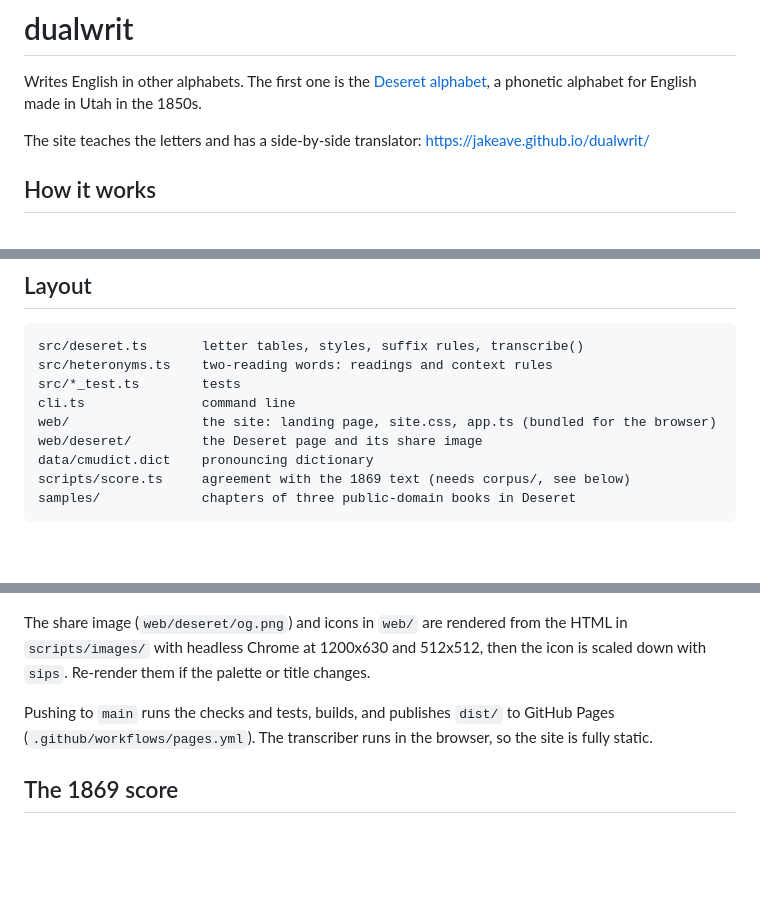
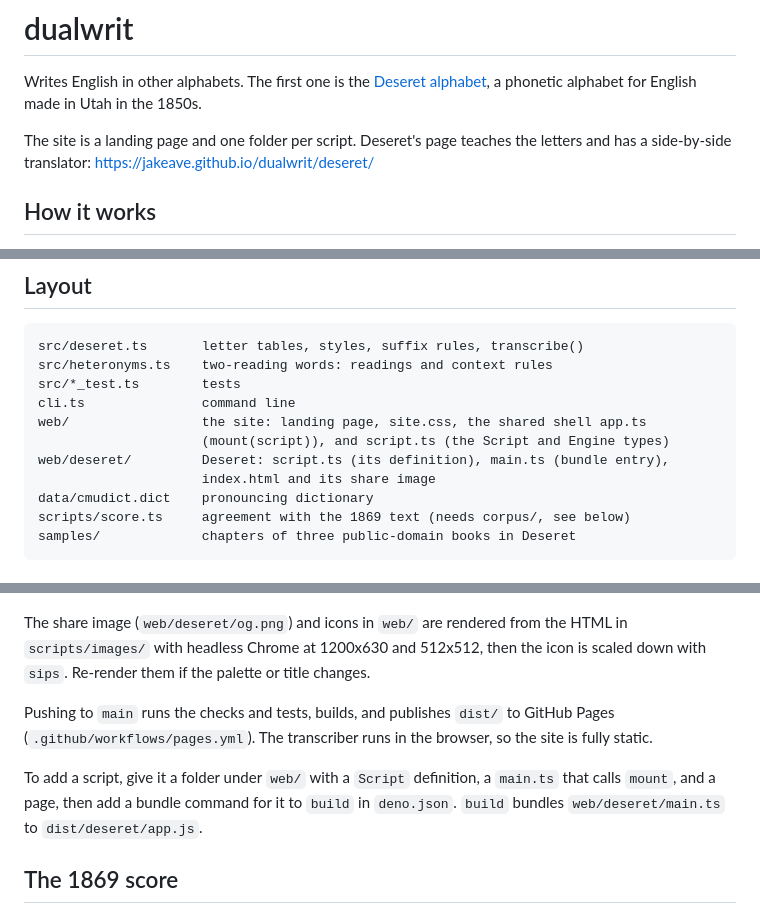
Before and after one commit to JakeAve/dualwrit, a Markdown page: README.md, 3 parts joined by grey strips. Rendered like a GitHub page; blank space fills up the shorter version.

Commit message:
Describe the script-template layout in the README
Co-Authored-By: Claude Opus 5.5 <noreply@anthropic.com>

```diff
--- a/README.md
+++ b/README.md
@@ -4,8 +4,9 @@ Writes English in other alphabets. The first one is the
 [Deseret alphabet](https://en.wikipedia.org/wiki/Deseret_alphabet), a phonetic
 alphabet for English made in Utah in the 1850s.
 
-The site teaches the letters and has a side-by-side translator:
-https://jakeave.github.io/dualwrit/
+The site is a landing page and one folder per script. Deseret's page teaches the
+letters and has a side-by-side translator:
+https://jakeave.github.io/dualwrit/deseret/
 
 ## How it works
 
@@ -62,8 +63,10 @@ src/deseret.ts       letter tables, styles, suffix rules, transcribe()
 src/heteronyms.ts    two-reading words: readings and context rules
 src/*_test.ts        tests
 cli.ts               command line
-web/                 the site: landing page, site.css, app.ts (bundled for the browser)
-web/deseret/         the Deseret page and its share image
+web/                 the site: landing page, site.css, the shared shell app.ts
+                     (mount(script)), and script.ts (the Script and Engine types)
+web/deseret/         Deseret: script.ts (its definition), main.ts (bundle entry),
+                     index.html and its share image
 data/cmudict.dict    pronouncing dictionary
 scripts/score.ts     agreement with the 1869 text (needs corpus/, see below)
 samples/             chapters of three public-domain books in Deseret
@@ -85,6 +88,11 @@ Pushing to `main` runs the checks and tests, builds, and publishes `dist/` to
 GitHub Pages (`.github/workflows/pages.yml`). The transcriber runs in the
 browser, so the site is fully static.
 
+To add a script, give it a folder under `web/` with a `Script` definition, a
+`main.ts` that calls `mount`, and a page, then add a bundle command for it to
+`build` in `deno.json`. `build` bundles `web/deseret/main.ts` to
+`dist/deseret/app.js`.
+
 ## The 1869 score
 
 The `1869` style was tuned against the Deseret Book of Mormon printed in 1869,
```
